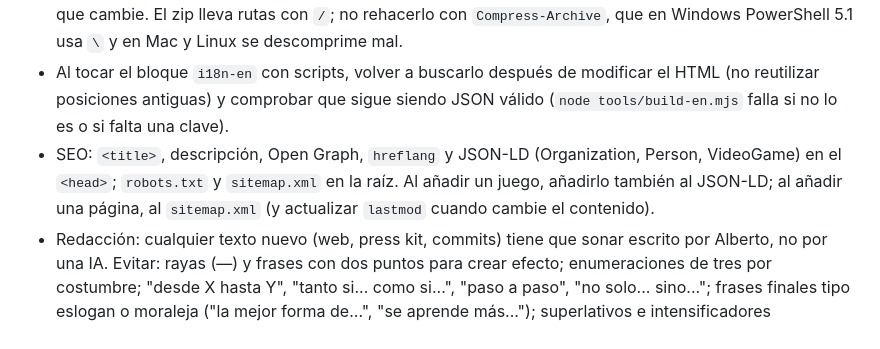
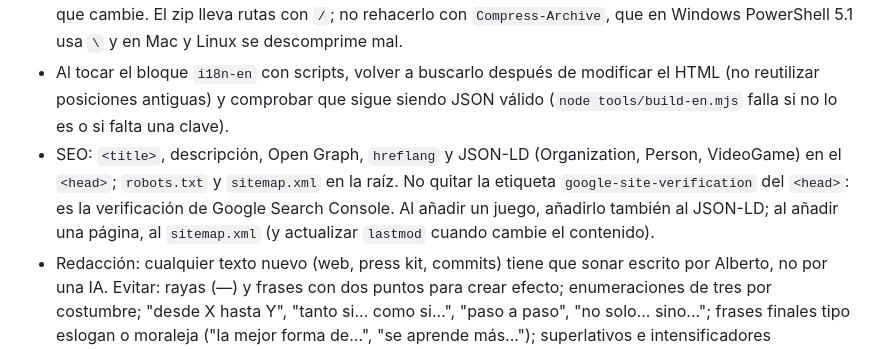
Before and after one commit to Aturax/CosmicWeb, a Markdown page: CLAUDE.md, the part around the change. GitHub-like rendering.

Commit message:
Anotar que la etiqueta de verificación de Google no se quita
Co-Authored-By: Claude Opus 5.5 <noreply@anthropic.com>
Claude-Session: https://claude.ai/code/session_01VcqGVn6UBWKqJKTsZWRK6P

```diff
--- a/CLAUDE.md
+++ b/CLAUDE.md
@@ -10,5 +10,5 @@
 - Imágenes en `assets/`, enlazadas con ruta absoluta (`/assets/...`) para que sirvan también en `/en/`. `og-image.png` es la vista previa al compartir el enlace.
 - Press kit de Tiki Tiki en `presskit/tiki-tiki/`, en inglés. **Su `index.html` es el original: se edita aquí** (ya no existe copia en el repo de Tiki-Tiki). Las imágenes, las fuentes y `TikiTiki_PressKit.zip` los pone `ArtSource/Marketing/make_presskit.sh` del repo Aturax/Tiki-Tiki (clonado junto a este): tras editar la página o cambiar una imagen allí, ejecutarlo para que el zip lleve la versión nueva, y hacer commit de lo que cambie. El zip lleva rutas con `/`; no rehacerlo con `Compress-Archive`, que en Windows PowerShell 5.1 usa `\` y en Mac y Linux se descomprime mal.
 - Al tocar el bloque `i18n-en` con scripts, volver a buscarlo después de modificar el HTML (no reutilizar posiciones antiguas) y comprobar que sigue siendo JSON válido (`node tools/build-en.mjs` falla si no lo es o si falta una clave).
-- SEO: `<title>`, descripción, Open Graph, `hreflang` y JSON-LD (Organization, Person, VideoGame) en el `<head>`; `robots.txt` y `sitemap.xml` en la raíz. Al añadir un juego, añadirlo también al JSON-LD; al añadir una página, al `sitemap.xml` (y actualizar `lastmod` cuando cambie el contenido).
+- SEO: `<title>`, descripción, Open Graph, `hreflang` y JSON-LD (Organization, Person, VideoGame) en el `<head>`; `robots.txt` y `sitemap.xml` en la raíz. No quitar la etiqueta `google-site-verification` del `<head>`: es la verificación de Google Search Console. Al añadir un juego, añadirlo también al JSON-LD; al añadir una página, al `sitemap.xml` (y actualizar `lastmod` cuando cambie el contenido).
 - Redacción: cualquier texto nuevo (web, press kit, commits) tiene que sonar escrito por Alberto, no por una IA. Evitar: rayas (—) y frases con dos puntos para crear efecto; enumeraciones de tres por costumbre; "desde X hasta Y", "tanto si... como si...", "paso a paso", "no solo... sino..."; frases finales tipo eslogan o moraleja ("la mejor forma de...", "se aprende más..."); superlativos e intensificadores ("muchísimo", "muy activa"); arrancar respuestas con "Sí, y...". Frases cortas, concretas y sin adornos; ante la duda, quitar.
```
